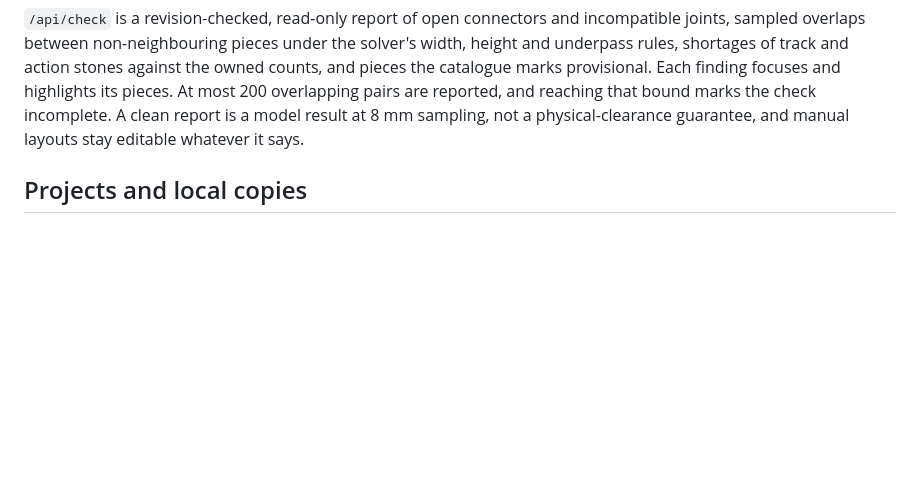
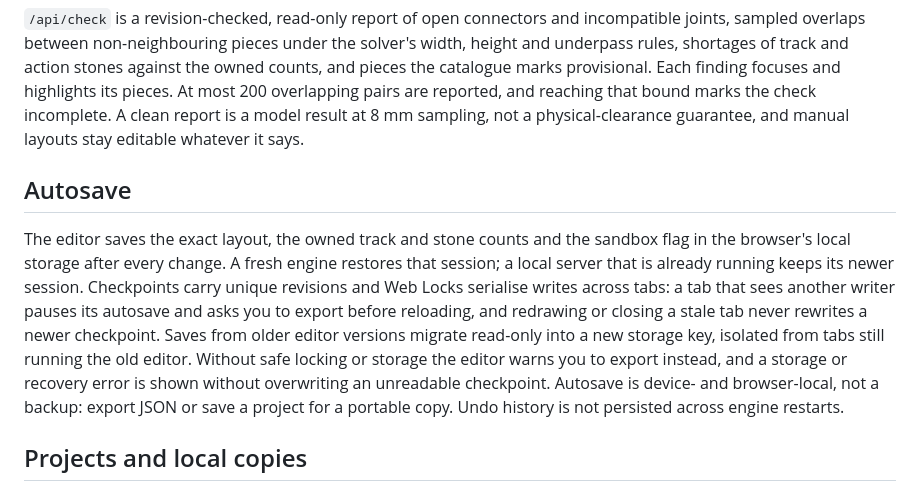
Before and after one commit to senegrom/duplotrain, a Markdown page: docs/editor.md, the part around the change. Rendered like a GitHub page; blank space fills up the shorter version.

```diff
--- a/docs/editor.md
+++ b/docs/editor.md
@@ -77,6 +77,21 @@ are reported, and reaching that bound marks the check incomplete. A clean
 report is a model result at 8 mm sampling, not a physical-clearance guarantee,
 and manual layouts stay editable whatever it says.
 
+## Autosave
+
+The editor saves the exact layout, the owned track and stone counts and the
+sandbox flag in the browser's local storage after every change. A fresh engine
+restores that session; a local server that is already running keeps its newer
+session. Checkpoints carry unique revisions and Web Locks serialise writes
+across tabs: a tab that sees another writer pauses its autosave and asks you to
+export before reloading, and redrawing or closing a stale tab never rewrites a
+newer checkpoint. Saves from older editor versions migrate read-only into a new
+storage key, isolated from tabs still running the old editor. Without safe
+locking or storage the editor warns you to export instead, and a storage or
+recovery error is shown without overwriting an unreadable checkpoint. Autosave
+is device- and browser-local, not a backup: export JSON or save a project for a
+portable copy. Undo history is not persisted across engine restarts.
+
 ## Projects and local copies
 
 Export JSON keeps the `duplotrain-layout/1` format. A project
```
Also changed, not shown: README.md (+34 -65 lines), docs/security.md (+2 -1 lines).
